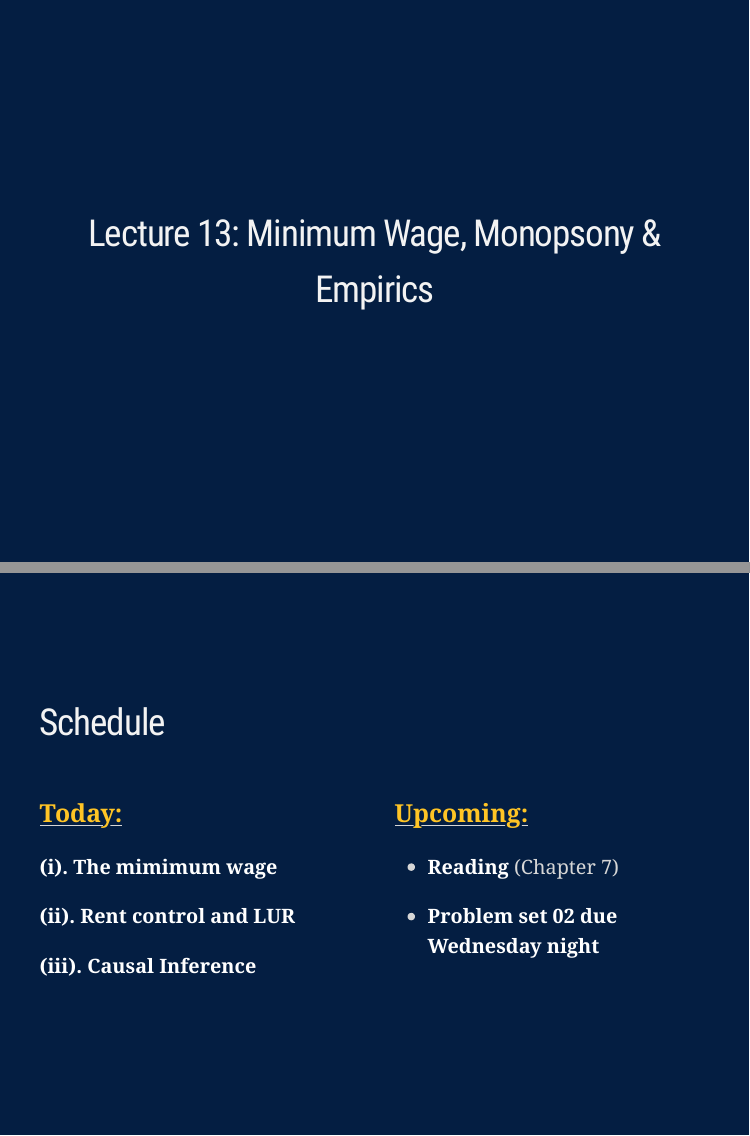
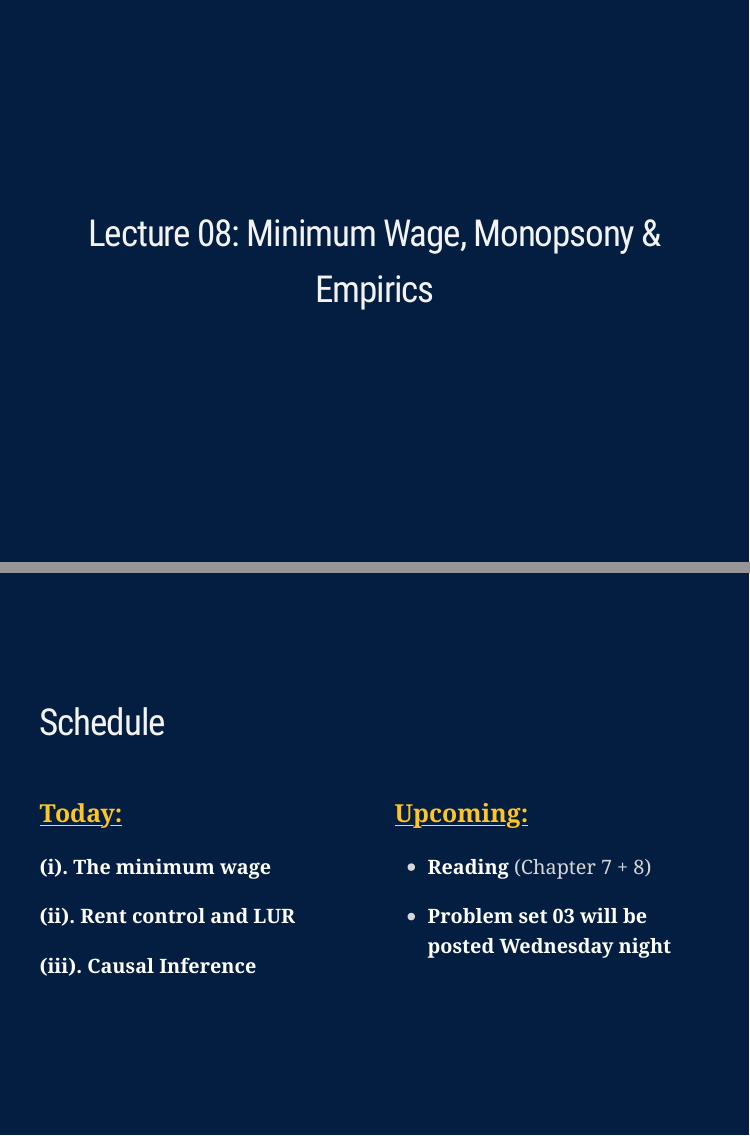
Before and after one commit to ajdickinson/EC330F21, an R Markdown document (slides/008-mw-causality/08-mw-causality.Rmd): pages 2 and 3 of 46, joined at a grey line. The pictures show the slides in the output file slides/008-mw-causality/08-mw-causality.html that the author committed with the source; the slides are laid out offline by our stand-in for remark.js, each with all of its steps uncovered, in fonts that may differ from those the slides ask for, and without slide numbers, shadows or browser add-ons; a font, style sheet, LaTeX package, included part or bibliography that could not be used is replaced or left out; library style sheets and scripts come from the installed R packages.

Commit message:
fixed housekeeping lecture 08

````diff
--- a/slides/008-mw-causality/08-mw-causality.Rmd
+++ b/slides/008-mw-causality/08-mw-causality.Rmd
@@ -115,7 +115,7 @@ theme_curves <- theme_ipsum() + theme(axis.line = element_line(),
         panel.grid.minor = element_blank())
 ```
 
-# Lecture 13: Minimum Wage, Monopsony & Empirics
+# Lecture 08: Minimum Wage, Monopsony & Empirics
 
 ---
 class: inverse, middle
@@ -124,7 +124,7 @@ class: inverse, middle
 .pull-left[
 .ul[.bigger[.hi-gold[Today:]]]
 
-.hi-white[(i). The mimimum wage]
+.hi-white[(i). The minimum wage]
 
 .hi-white[(ii). Rent control and LUR]
 
@@ -137,9 +137,9 @@ class: inverse, middle
 .pull-right[
 .ul[.bigger[.hi-gold[Upcoming:]]]
 
-  - .hi-white[Reading] (Chapter 7)
+  - .hi-white[Reading] (Chapter 7 + 8)
 
-  - .hi-white[Problem set 02 due Wednesday night]
+  - .hi-white[Problem set 03 will be posted Wednesday night]
 
 ]
 
````
Also changed, not shown: slides/008-mw-causality/08-mw-causality.html, slides/008-mw-causality/08-mw-causality.pdf.
